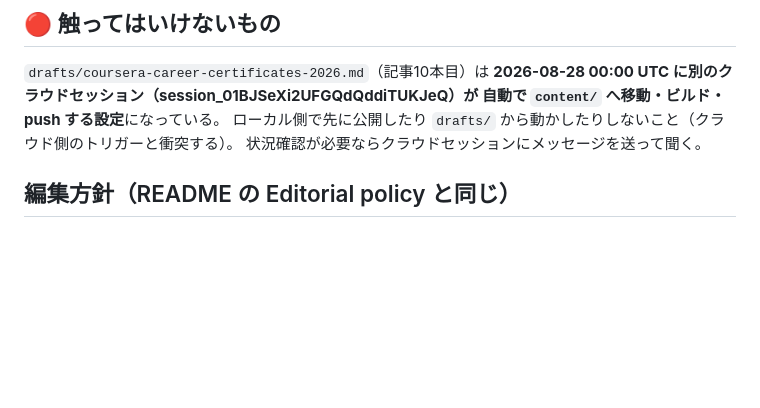
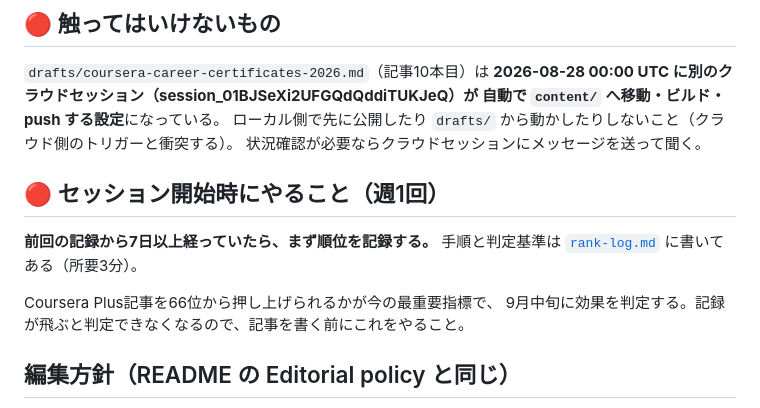
Before and after one commit to takeyone1967/learnstack, a Markdown page: CLAUDE.md, the part around the change. Drawn GitHub-style; blank space fills up the shorter version.

```diff
--- a/CLAUDE.md
+++ b/CLAUDE.md
@@ -13,6 +13,14 @@
 自動で `content/` へ移動・ビルド・push する設定**になっている。
 ローカル側で先に公開したり `drafts/` から動かしたりしないこと（クラウド側のトリガーと衝突する）。
 状況確認が必要ならクラウドセッションにメッセージを送って聞く。
+
+## 🔴 セッション開始時にやること（週1回）
+
+**前回の記録から7日以上経っていたら、まず順位を記録する。**
+手順と判定基準は [`rank-log.md`](rank-log.md) に書いてある（所要3分）。
+
+Coursera Plus記事を66位から押し上げられるかが今の最重要指標で、
+9月中旬に効果を判定する。記録が飛ぶと判定できなくなるので、記事を書く前にこれをやること。
 
 ## 編集方針（README の Editorial policy と同じ）
 
```
Also changed, not shown: rank-log.md (added, +33 -0 lines).
